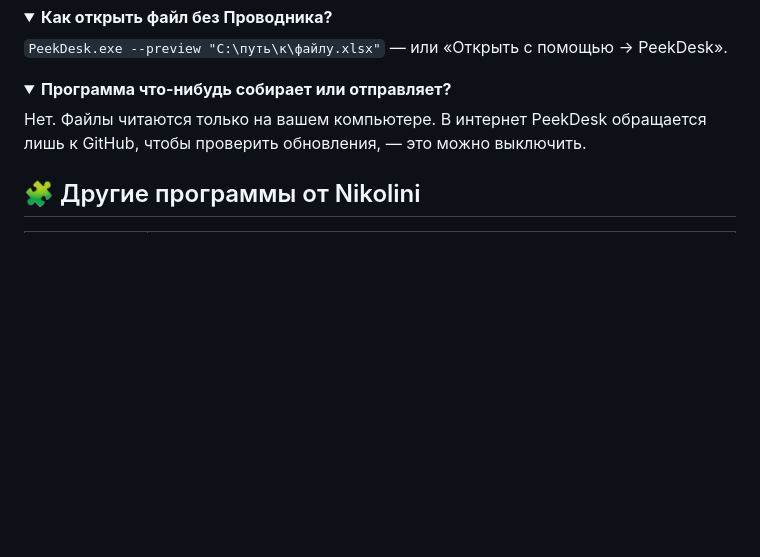
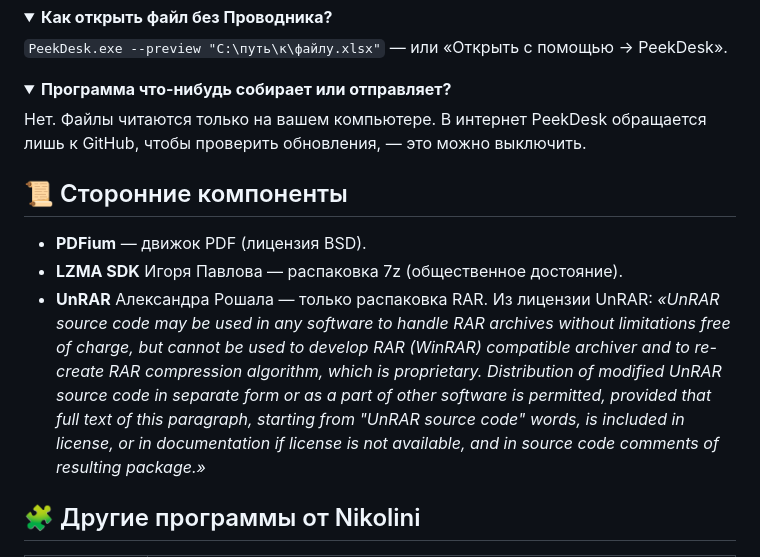
Before and after one commit to NikoliniOFF/PeekDesk, a Markdown page: README.md, the part around one of its changes. Drawn GitHub-style; folded sections open; blank space fills up the shorter version.

```diff
--- a/README.md
+++ b/README.md
@@ -114,6 +120,12 @@ PeekDesk перехватывает пробел, только когда в П
 Нет. Файлы читаются только на вашем компьютере. В интернет PeekDesk обращается лишь к GitHub, чтобы проверить обновления, — это можно выключить.
 </details>
 
+## 📜 Сторонние компоненты
+
+- **PDFium** — движок PDF (лицензия BSD).
+- **LZMA SDK** Игоря Павлова — распаковка 7z (общественное достояние).
+- **UnRAR** Александра Рошала — только распаковка RAR. Из лицензии UnRAR: *«UnRAR source code may be used in any software to handle RAR archives without limitations free of charge, but cannot be used to develop RAR (WinRAR) compatible archiver and to re-create RAR compression algorithm, which is proprietary. Distribution of modified UnRAR source code in separate form or as a part of other software is permitted, provided that full text of this paragraph, starting from "UnRAR source code" words, is included in license, or in documentation if license is not available, and in source code comments of resulting package.»*
+
 ## 🧩 Другие программы от Nikolini
 
 <table>
```
Also changed, not shown: other parts of README.md (+10 -4 lines), release-notes/v1.2.0.md (added, +28 -0 lines), docs/assets/media/archive.jpg (added), docs/assets/media/folder.jpg (added), docs/assets/media/info.jpg (added), docs/assets/media/multi.jpg (added), docs/assets/media/pptx.jpg (added), docs/assets/media/trim.jpg (added), 1 other file.
